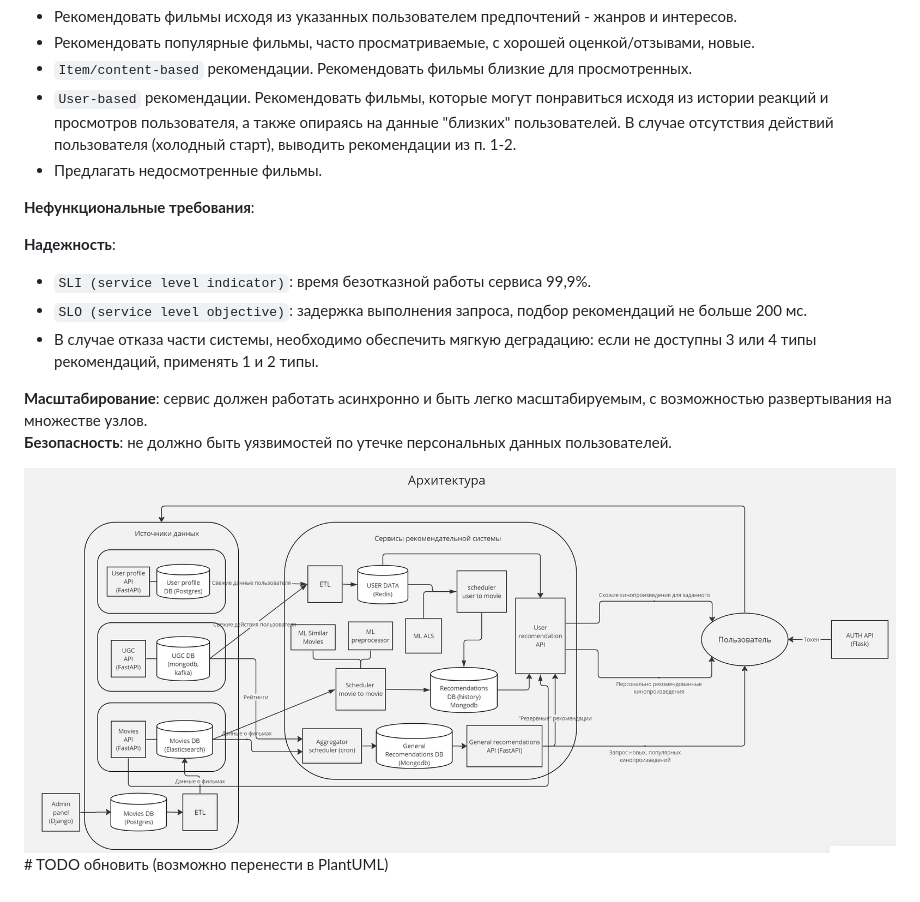
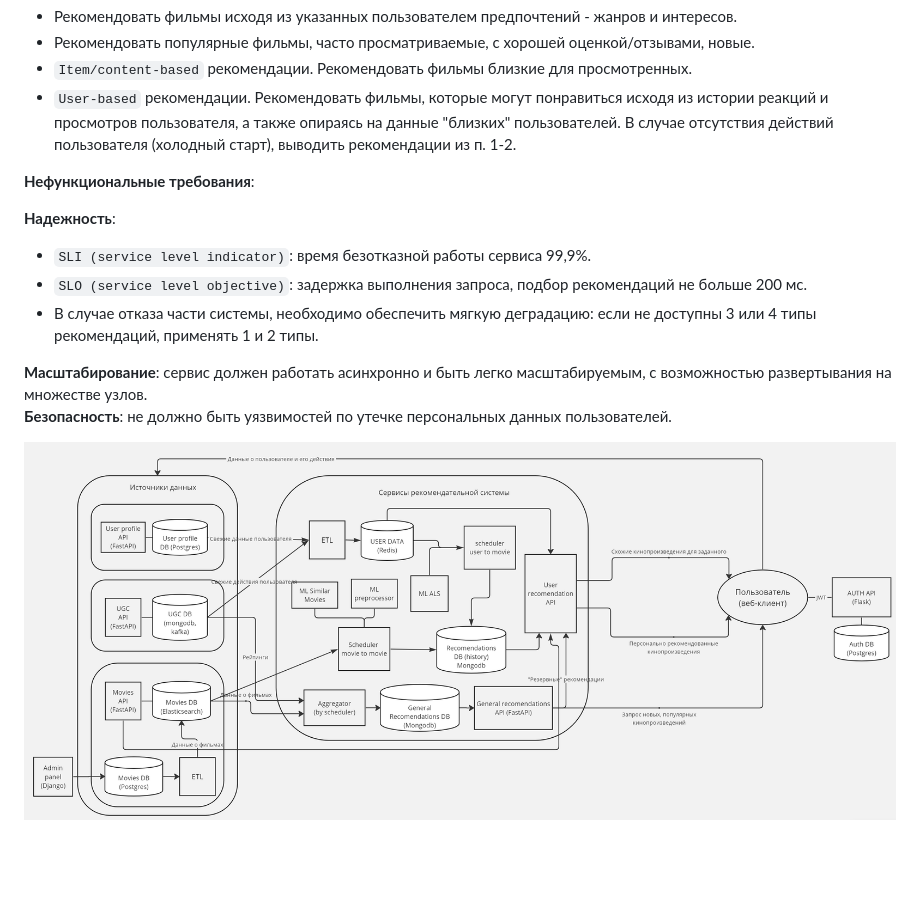
Before and after one commit to krvlr/graduate_work, a Markdown page: README.md, the part around the change. Drawn GitHub-style; pictures changed too: arch/recommendation_service.png; blank space fills up the shorter version.

Commit message:
Update arch schema

```diff
--- a/README.md
+++ b/README.md
@@ -18,7 +18,6 @@ https://github.com/krvlr/graduate_work
 - Рекомендовать популярные фильмы, часто просматриваемые, с хорошей оценкой/отзывами, новые.
 - `Item/content-based` рекомендации. Рекомендовать фильмы близкие для просмотренных.
 - `User-based` рекомендации. Рекомендовать фильмы, которые могут понравиться исходя из истории реакций и просмотров пользователя, а также опираясь на данные "близких" пользователей. В случае отсутствия действий пользователя (холодный старт), выводить рекомендации из п. 1-2.
-- Предлагать недосмотренные фильмы.
 
 **Нефункциональные требования**:
 
@@ -30,4 +29,4 @@ https://github.com/krvlr/graduate_work
 **Масштабирование**: сервис должен работать асинхронно и быть легко масштабируемым, с возможностью развертывания на множестве узлов.
 **Безопасность**: не должно быть уязвимостей по утечке персональных данных пользователей.
 
-![](arch/recommendation_service.png) # TODO обновить (возможно перенести в PlantUML)
+![](arch/recommendation_service.png)
```
